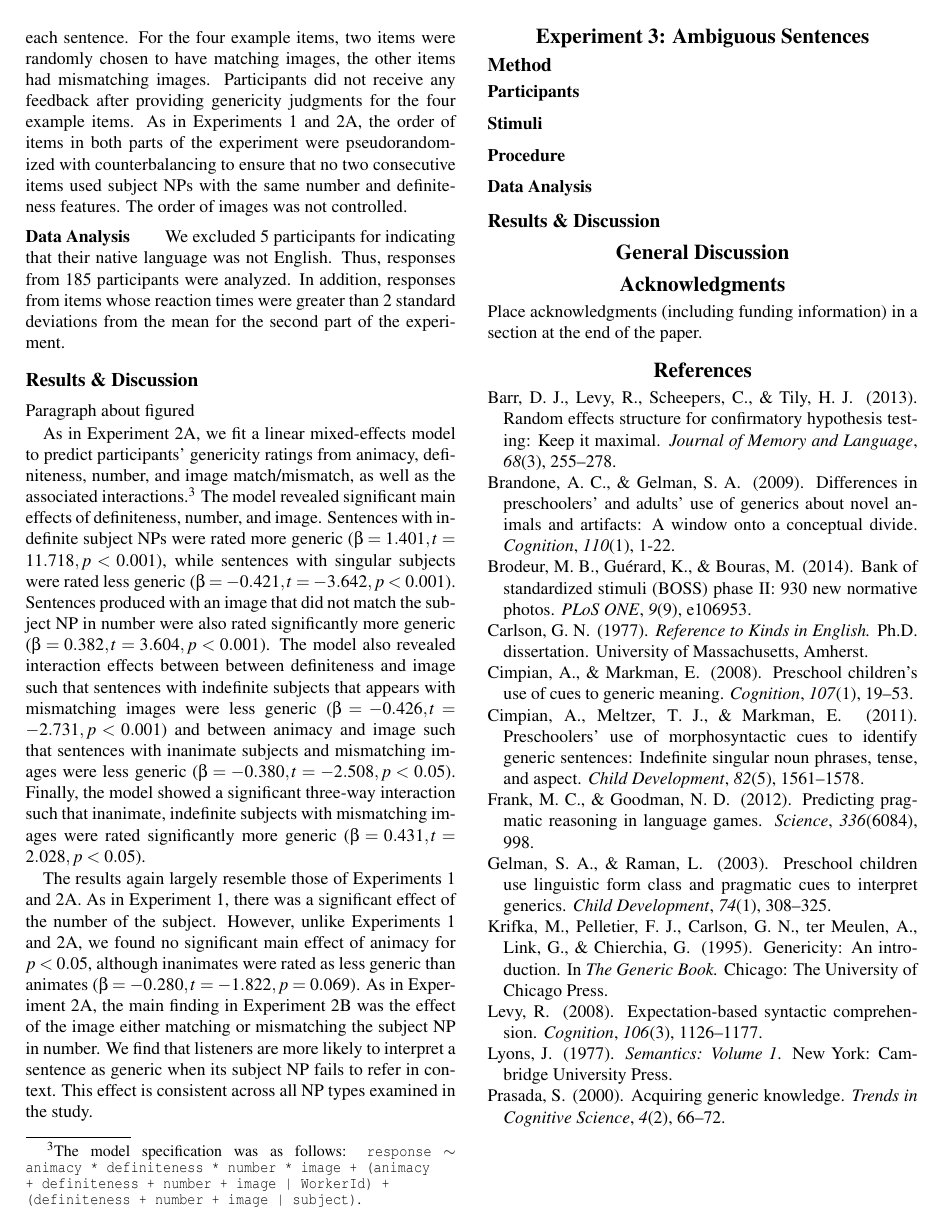
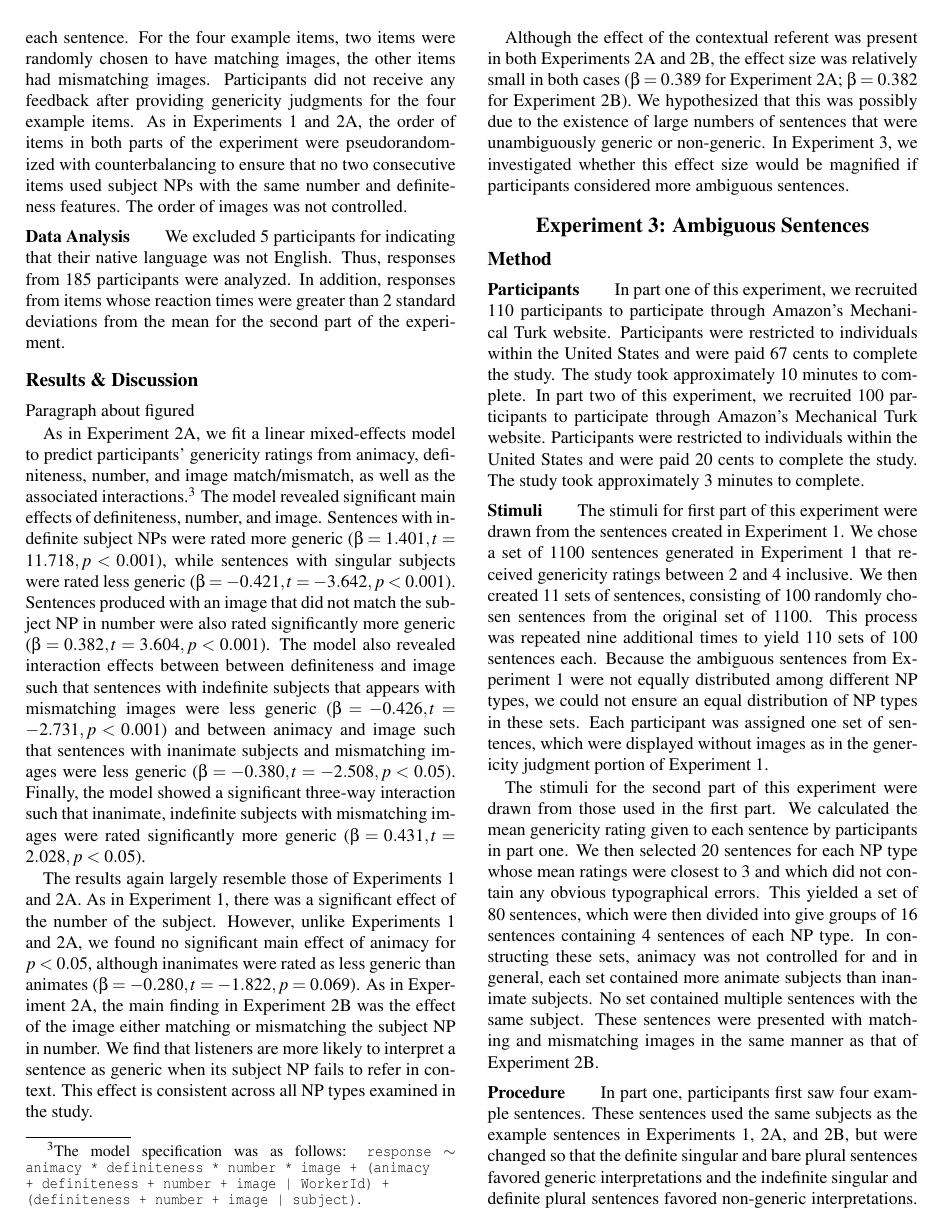
Before and after one commit to langcog/generic_ref, a LaTeX paper (cogsci/generics.tex): page 5 of 5 before the commit and page 5 of 6 after it. Compiled offline with pdfLaTeX.

Commit message:
Cogsci paper
Paper updates

```diff
--- a/cogsci/generics.tex
+++ b/cogsci/generics.tex
@@ -173,15 +173,21 @@ As in Experiment 2A, we fit a linear mixed-effects model to predict participants
 
 The results again largely resemble those of Experiments 1 and 2A. As in Experiment 1, there was a significant effect of the number of the subject. However, unlike Experiments 1 and 2A, we found no significant main effect of animacy for \(p < 0.05\), although inanimates were rated as less generic than animates (\(\beta = -0.280, t = -1.822, p = 0.069\)). As in Experiment 2A, the main finding in Experiment 2B was the effect of the image either matching or mismatching the subject NP in number. We find that listeners are more likely to interpret a sentence as generic when its subject NP fails to refer in context. This effect is consistent across all NP types examined in the study.
 
+Although the effect of the contextual referent was present in both Experiments 2A and 2B, the effect size was relatively small in both cases (\(\beta = 0.389\) for Experiment 2A; \(\beta = 0.382\) for Experiment 2B). We hypothesized that this was possibly due to the existence of large numbers of sentences that were unambiguously generic or non-generic. In Experiment 3, we investigated whether this effect size would be magnified if participants considered more ambiguous sentences.
+
 \section{Experiment 3: Ambiguous Sentences}
 
 \subsection{Method}
 
-\subsubsection{Participants} \quad
+\subsubsection{Participants} \quad In part one of this experiment, we recruited 110 participants to participate through Amazon's Mechanical Turk website. Participants were restricted to individuals within the United States and were paid 67 cents to complete the study. The study took approximately 10 minutes to complete. In part two of this experiment, we recruited 100 participants to participate through Amazon's Mechanical Turk website. Participants were restricted to individuals within the United States and were paid 20 cents to complete the study. The study took approximately 3 minutes to complete.
 
-\subsubsection{Stimuli} \quad
+\subsubsection{Stimuli} \quad The stimuli for first part of this experiment were drawn from the sentences created in Experiment 1. We chose a set of 1100 sentences generated in Experiment 1 that received genericity ratings between 2 and 4 inclusive. We then created 11 sets of sentences, consisting of 100 randomly chosen sentences from the original set of 1100. This process was repeated nine additional times to yield 110 sets of 100 sentences each. Because the ambiguous sentences from Experiment 1 were not equally distributed among different NP types, we could not ensure an equal distribution of NP types in these sets. Each participant was assigned one set of sentences, which were displayed without images as in the genericity judgment portion of Experiment 1.
 
-\subsubsection{Procedure} \quad
+The stimuli for the second part of this experiment were drawn from those used in the first part. We calculated the mean genericity rating given to each sentence by participants in part one. We then selected 20 sentences for each NP type whose mean ratings were closest to 3 and which did not contain any obvious typographical errors. This yielded a set of 80 sentences, which were then divided into give groups of 16 sentences containing 4 sentences of each NP type. In constructing these sets, animacy was not controlled for and in general, each set contained more animate subjects than inanimate subjects. No set contained multiple sentences with the same subject. These sentences were presented with matching and mismatching images in the same manner as that of Experiment 2B.
+
+\subsubsection{Procedure} \quad In part one, participants first saw four example sentences. These sentences used the same subjects as the example sentences in Experiments 1, 2A, and 2B, but were changed so that the definite singular and bare plural sentences favored generic interpretations and the indefinite singular and definite plural sentences favored non-generic interpretations. Participants received feedback after providing answers for the example sentences to let them know what the appropriate judgments should have been. After seeing the example sentences, the target sentences were presented in randomized order.
+
+In part two, the procedure was identical to that of Experiment 2B.
 
 \subsubsection{Data Analysis} \quad
 
```
Also changed, not shown: cogsci/generics.pdf, 2 other files.
